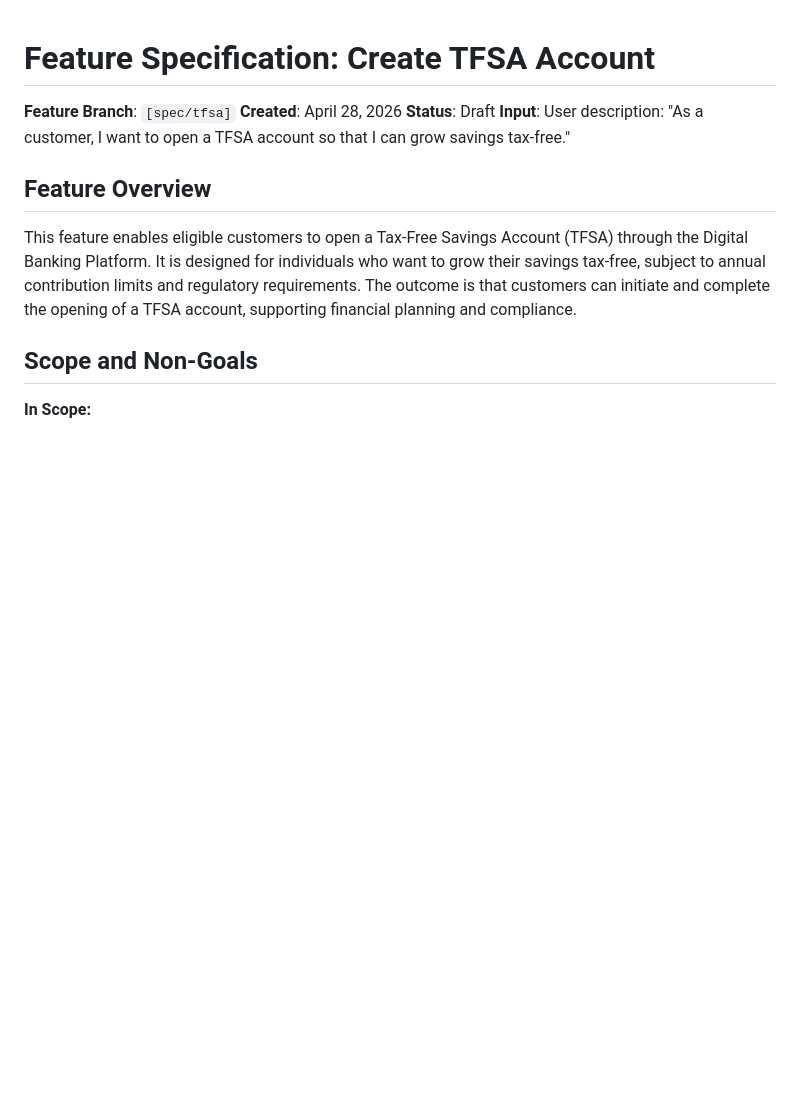
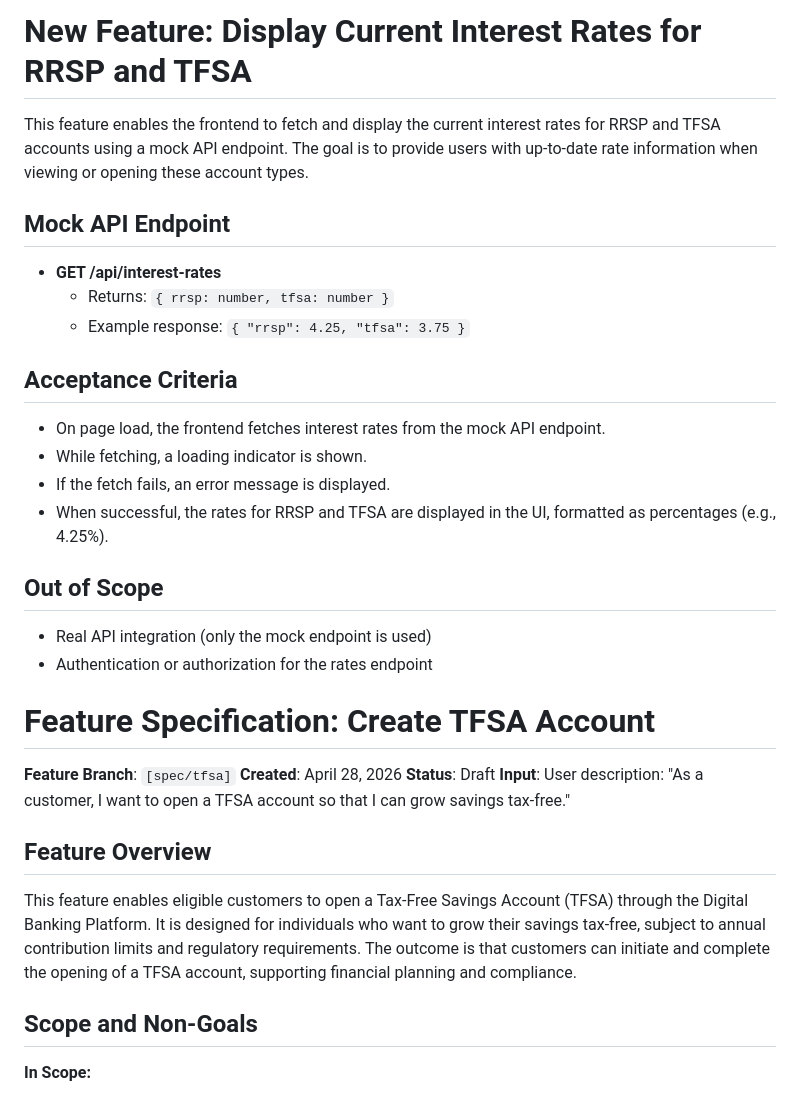
Before and after one commit to shinyshuckle168/banking-platform, a Markdown page: tfsa_spec.md, the part around the change. Drawn GitHub-style; blank space fills up the shorter version.

Commit message:
update tfsa spec

```diff
--- a/tfsa_spec.md
+++ b/tfsa_spec.md
@@ -1,3 +1,24 @@
+# New Feature: Display Current Interest Rates for RRSP and TFSA
+
+This feature enables the frontend to fetch and display the current interest rates for RRSP and TFSA accounts using a mock API endpoint. The goal is to provide users with up-to-date rate information when viewing or opening these account types.
+
+## Mock API Endpoint
+
+- **GET /api/interest-rates**
+	- Returns: `{ rrsp: number, tfsa: number }`
+	- Example response: `{ "rrsp": 4.25, "tfsa": 3.75 }`
+
+## Acceptance Criteria
+
+- On page load, the frontend fetches interest rates from the mock API endpoint.
+- While fetching, a loading indicator is shown.
+- If the fetch fails, an error message is displayed.
+- When successful, the rates for RRSP and TFSA are displayed in the UI, formatted as percentages (e.g., 4.25%).
+
+## Out of Scope
+
+- Real API integration (only the mock endpoint is used)
+- Authentication or authorization for the rates endpoint
 # Feature Specification: Create TFSA Account
 
 **Feature Branch**: `[spec/tfsa]`
```
